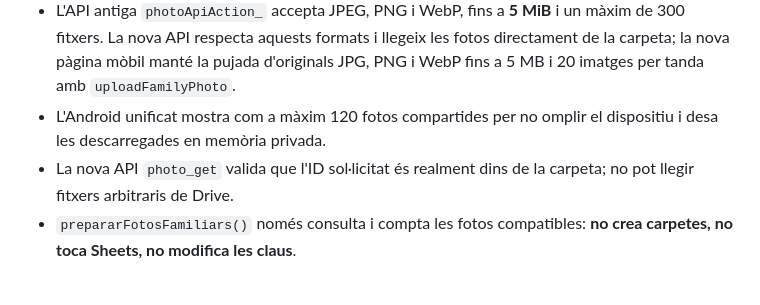
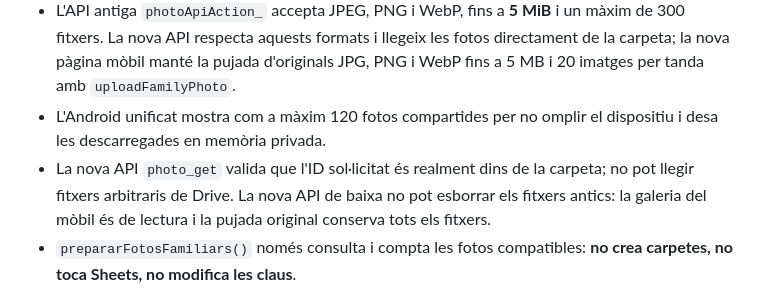
Before and after one commit to MestreKaikos/marco-familiar-dashboard, a Markdown page: docs/COMPATIBILITAT-APPS-SCRIPT-ACTUAL.md, the part around the change. Drawn GitHub-style.

Commit message:
docs: Mobile real, fotos originals protegides i estat de proves

```diff
--- a/docs/COMPATIBILITAT-APPS-SCRIPT-ACTUAL.md
+++ b/docs/COMPATIBILITAT-APPS-SCRIPT-ACTUAL.md
@@ -18,7 +18,7 @@
 - Les fotografies són fitxers de Drive, no registres d'una pestanya `Fotos`. No s'ha de crear ni indexar cap foto en un Sheets.
 - L'API antiga `photoApiAction_` accepta JPEG, PNG i WebP, fins a **5 MiB** i un màxim de 300 fitxers. La nova API respecta aquests formats i llegeix les fotos directament de la carpeta; la nova pàgina mòbil manté la pujada d'originals JPG, PNG i WebP fins a 5 MB i 20 imatges per tanda amb `uploadFamilyPhoto`.
 - L'Android unificat mostra com a màxim 120 fotos compartides per no omplir el dispositiu i desa les descarregades en memòria privada.
-- La nova API `photo_get` valida que l'ID sol·licitat és realment dins de la carpeta; no pot llegir fitxers arbitraris de Drive.
+- La nova API `photo_get` valida que l'ID sol·licitat és realment dins de la carpeta; no pot llegir fitxers arbitraris de Drive. La nova API de baixa no pot esborrar els fitxers antics: la galeria del mòbil és de lectura i la pujada original conserva tots els fitxers.
 - `prepararFotosFamiliars()` només consulta i compta les fotos compatibles: **no crea carpetes, no toca Sheets, no modifica les claus**.
 
 ## Tasques.gs revisat · esquema real i seguretat
```
